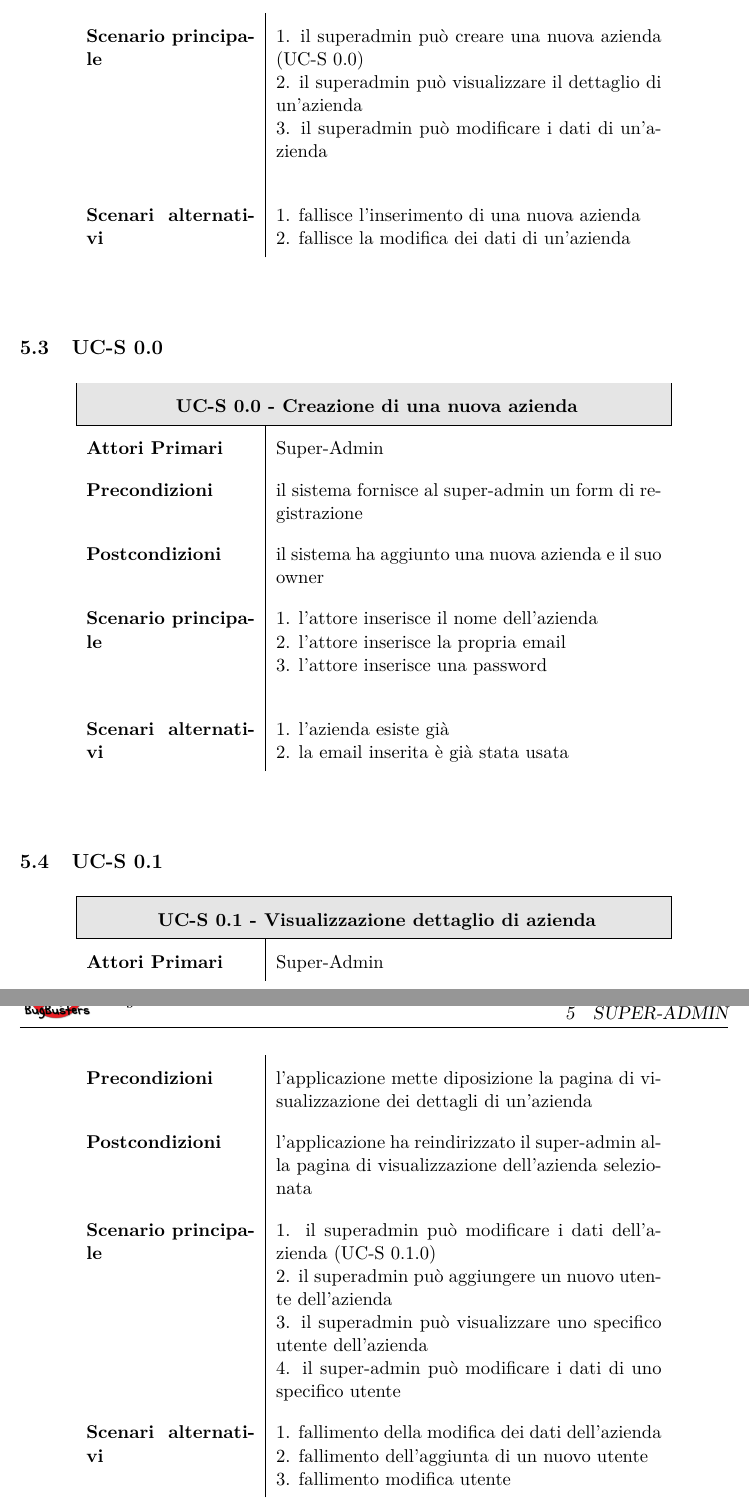
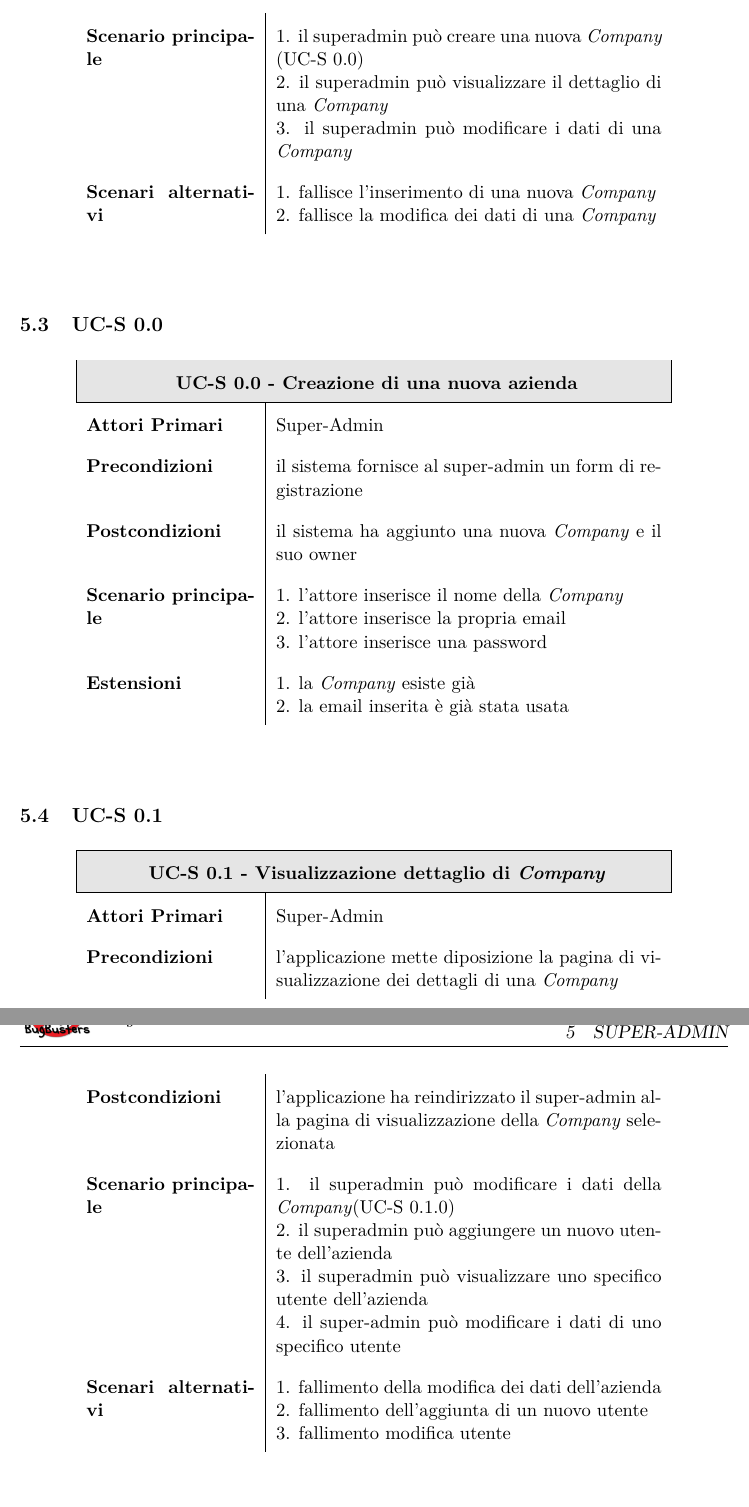
Before and after one commit to BugBusterSWE/documentation, a LaTeX document (RR/AnalisiDeiRequisiti/main.tex, which reads RR/AnalisiDeiRequisiti/res/sections/superadmin.tex): two parts of pages 88 and 89 of 100, joined at a grey line, cut so that both start at the same text, the shorter picture padded with empty space. Compiled offline with pdfLaTeX.

Commit message:
Update superadmin.tex

```diff
--- a/RR/AnalisiDeiRequisiti/res/sections/superadmin.tex
+++ b/RR/AnalisiDeiRequisiti/res/sections/superadmin.tex
@@ -29,9 +29,12 @@ Di seguito vengono elencati i casi d'uso per il super-admin.
         \textbf{Precondizioni}  & l'applicazione mostra al superadmin la pagina di gestione delle aziende  \\
 
         \textbf{Postcondizioni} & l'applicazione mostra al superadmin la pagina di gestione delle aziende \\
-        \textbf{Scenario principale} & 1. il superadmin pu\`o creare una nuova azienda (UC-S 0.0) \newline 2. il superadmin può visualizzare il dettaglio di un'azienda
-        \newline 3. il superadmin pu\`o modificare i dati di un'azienda \newline \\
-        \textbf{Scenari alternativi} & 1. fallisce l'inserimento di una nuova azienda \newline 2. fallisce la modifica dei dati di un'azienda \\
+        \textbf{Scenario principale} & 1. il superadmin pu\`o creare una nuova \textit{Company} (UC-S 0.0)
+
+        2. il superadmin può visualizzare il dettaglio di una \textit{Company}
+
+        3. il superadmin pu\`o modificare i dati di una \textit{Company}  \\
+        \textbf{Scenari alternativi} & 1. fallisce l'inserimento di una nuova \textit{Company} \newline 2. fallisce la modifica dei dati di una \textit{Company} \\
       \end{longtable}
       \egroup
     \end{center}
@@ -57,10 +60,15 @@ Di seguito vengono elencati i casi d'uso per il super-admin.
         \textbf{Attori Primari} & Super-Admin\\
         \textbf{Precondizioni}  & il sistema fornisce al super-admin un form di registrazione  \\
 
-        \textbf{Postcondizioni} & il sistema ha aggiunto una nuova azienda e il suo owner \\
-        \textbf{Scenario principale} & 1. l'attore inserisce il nome dell'azienda \newline 2. l'attore inserisce la propria email
-        \newline 3. l'attore inserisce una password \newline \\
-        \textbf{Scenari alternativi} & 1. l'azienda esiste gi\`a  \newline 2. la email inserita \`e gi\`a stata usata \\
+        \textbf{Postcondizioni} & il sistema ha aggiunto una nuova \textit{Company} e il suo owner \\
+        \textbf{Scenario principale} & 1. l'attore inserisce il nome della \textit{Company}
+
+        2. l'attore inserisce la propria email
+
+        3. l'attore inserisce una password \\
+        \textbf{Estensioni} & 1. la \textit{Company} esiste gi\`a
+
+        2. la email inserita \`e gi\`a stata usata \\
       \end{longtable}
       \egroup
     \end{center}
@@ -80,17 +88,23 @@ Di seguito vengono elencati i casi d'uso per il super-admin.
       \begin{longtable}{  p{3.5cm} | p{8cm} }
 
         \hline
-        \multicolumn{2}{ | c | }{ \cellcolor[gray]{0.9} \textbf{UC-S 0.1 - Visualizzazione dettaglio di azienda}} \\
+        \multicolumn{2}{ | c | }{ \cellcolor[gray]{0.9} \textbf{UC-S 0.1 - Visualizzazione dettaglio di \textit{Company}}} \\
         \hline
 
         \textbf{Attori Primari} & Super-Admin\\
-        \textbf{Precondizioni}  & l'applicazione mette diposizione la pagina di visualizzazione dei dettagli di un'azienda  \\
+        \textbf{Precondizioni}  & l'applicazione mette diposizione la pagina di visualizzazione dei dettagli di una \textit{Company}  \\
 
-        \textbf{Postcondizioni} & l'applicazione ha reindirizzato il super-admin alla pagina di visualizzazione dell'azienda
+        \textbf{Postcondizioni} & l'applicazione ha reindirizzato il super-admin alla pagina di visualizzazione della \textit{Company}
 		     		     selezionata \\
-        \textbf{Scenario principale} & 1. il superadmin può modificare i dati dell'azienda (UC-S 0.1.0) \newline 2. il superadmin può aggiungere un nuovo utente dell'azienda
-        \newline 3. il superadmin può visualizzare uno specifico utente dell'azienda \newline 4. il super-admin pu\`o modificare i dati di uno specifico utente \\
-        \textbf{Scenari alternativi} & 1. fallimento della modifica dei dati dell'azienda   \newline 2. fallimento dell'aggiunta di un nuovo utente \newline
+        \textbf{Scenario principale} & 1. il superadmin può modificare i dati della \textit{Company}(UC-S 0.1.0)
+
+        2. il superadmin può aggiungere un nuovo utente dell'azienda
+
+        3. il superadmin può visualizzare uno specifico utente dell'azienda \newline 4. il super-admin pu\`o modificare i dati di uno specifico utente \\
+        \textbf{Scenari alternativi} & 1. fallimento della modifica dei dati dell'azienda
+
+        2. fallimento dell'aggiunta di un nuovo utente
+
         3. fallimento modifica utente \\
       \end{longtable}
       \egroup
```
Also changed, not shown: RR/AnalisiDeiRequisiti/res/sections/superadmin.tex (32 more changed lines).
